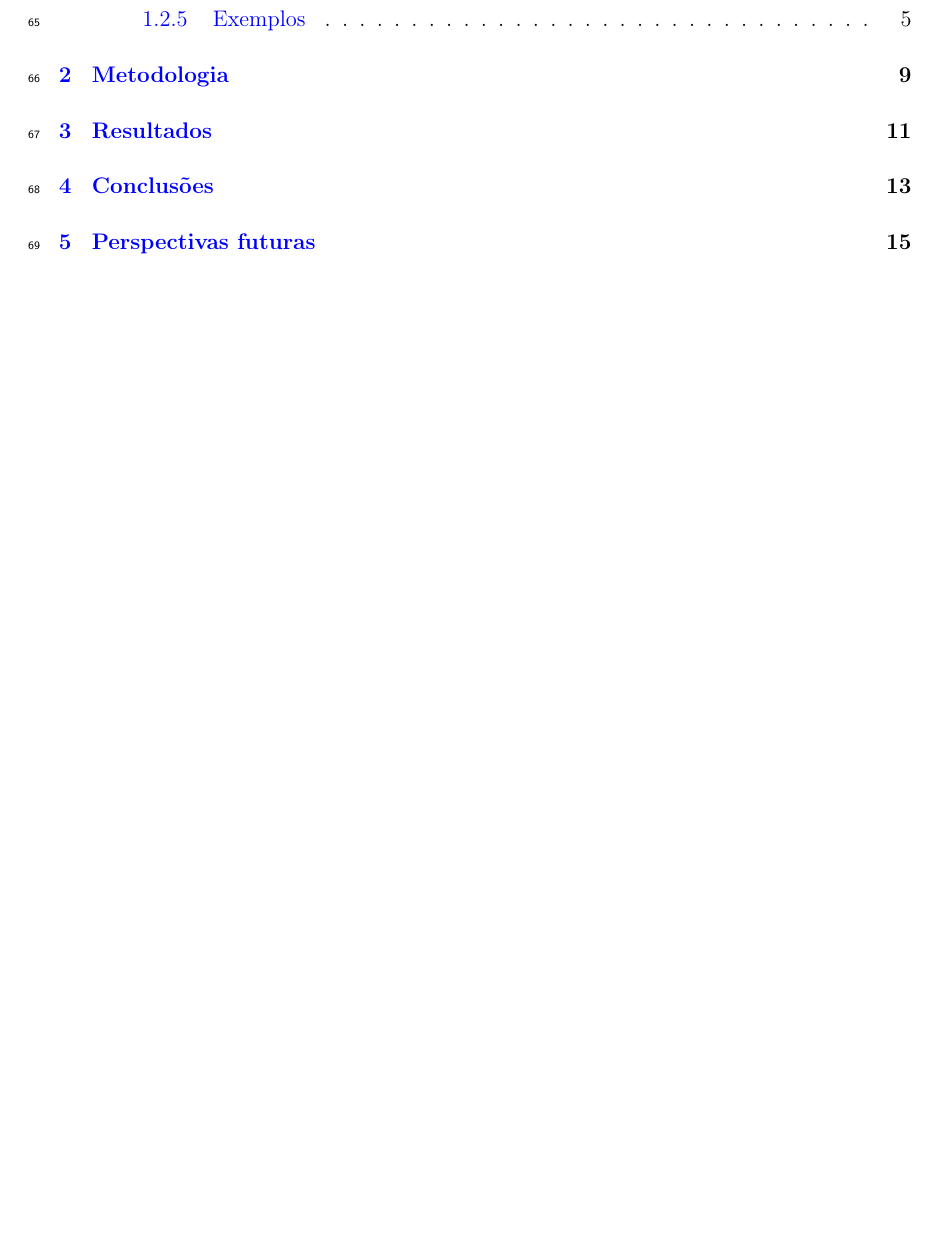
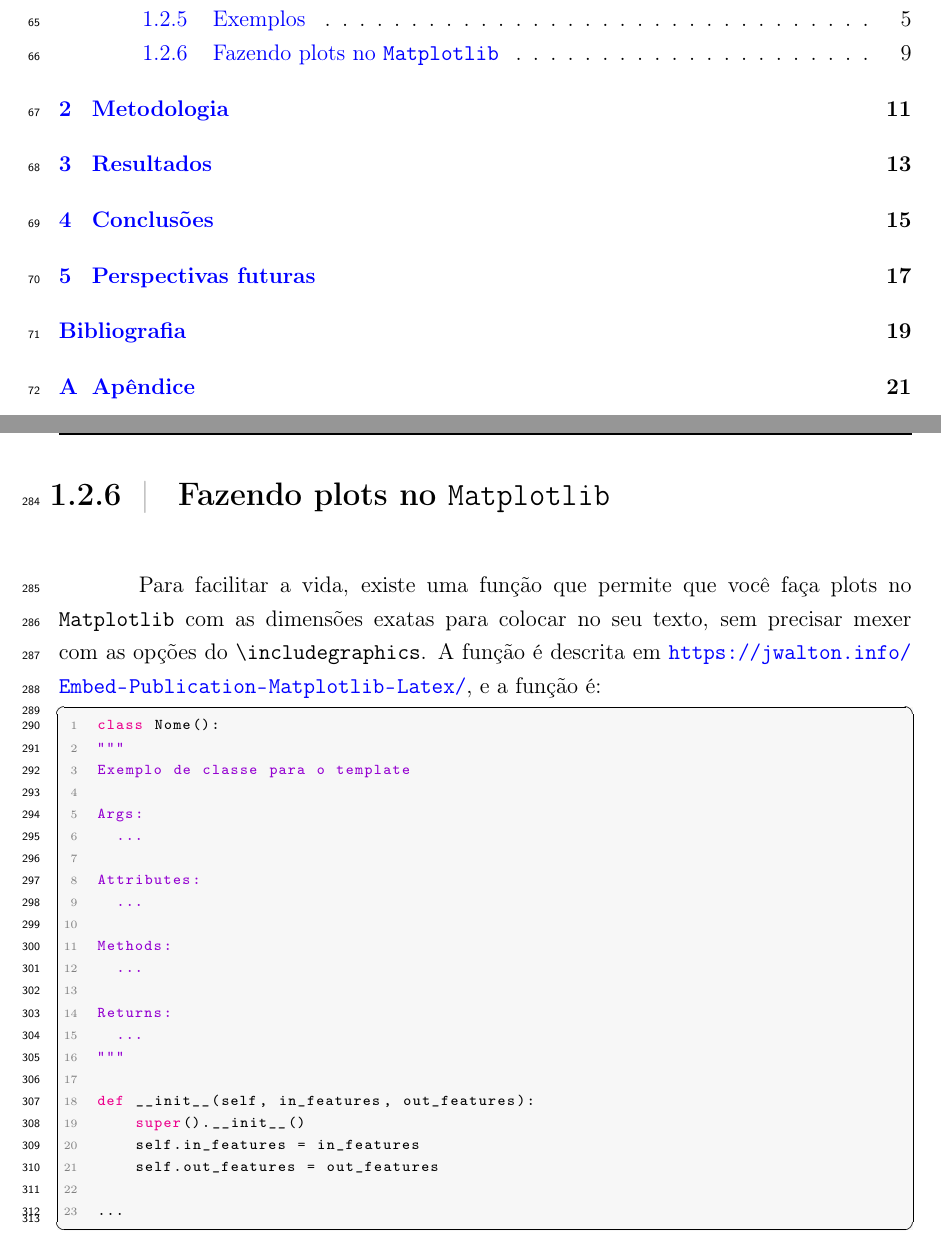
Before and after one commit to ErikVini/thesis_template, a LaTeX thesis (Thesis.tex, which reads Sections/1-introduction.tex): part of page 14 of 40 before the commit and two parts of pages 14 and 30 of 42 after it, the two joined at a grey line, cut so that both start at the same text, the shorter picture padded with empty space. Compiled offline with pdfLaTeX.

Commit message:
Dec 2, 2024, 8:09 PM

```diff
--- a/Sections/1-introduction.tex
+++ b/Sections/1-introduction.tex
@@ -259,6 +259,35 @@
 
         Para não numerar as equações, é só colocar um asterisco no final do nome do ambiente (equation ou align $\rightarrow$ equation* ou align*).
 
+      \subsection{Fazendo plots no \ttt{Matplotlib}}
+        Para facilitar a vida, existe uma função que permite que você faça plots no \ttt{Matplotlib} com as dimensões exatas para colocar no seu texto, sem precisar mexer com as opções do \ttt{\textbackslash includegraphics}. A função é descrita em \url{https://jwalton.info/Embed-Publication-Matplotlib-Latex/}, e a função é:
+        %
+        \begin{lstlisting}[label=code, language=Python, numbers=left, autogobble]
+          class Nome():
+          """
+          Exemplo de classe para o template
+
+          Args:
+            ...
+
+          Attributes:
+            ...
+
+          Methods:
+            ...
+
+          Returns:
+            ...
+          """
+
+          def __init__(self, in_features, out_features):
+              super().__init__()
+              self.in_features = in_features
+              self.out_features = out_features
+
+          ...
+        \end{lstlisting}
+
       %     In this template, the citations are handled by the \ttt{natbib} package, with is defined by the commands in the ``Sections/6-bibliography.tex'' file. There, the list of used references are imported from the ``Sections/reference\_list.bib'' file.
 
   %     This package supports different types of citations, all of them explained here: \url{https://gking.harvard.edu/files/natnotes2.pdf}
```
Also changed, not shown: Output/Thesis.pdf, 1 other file.
